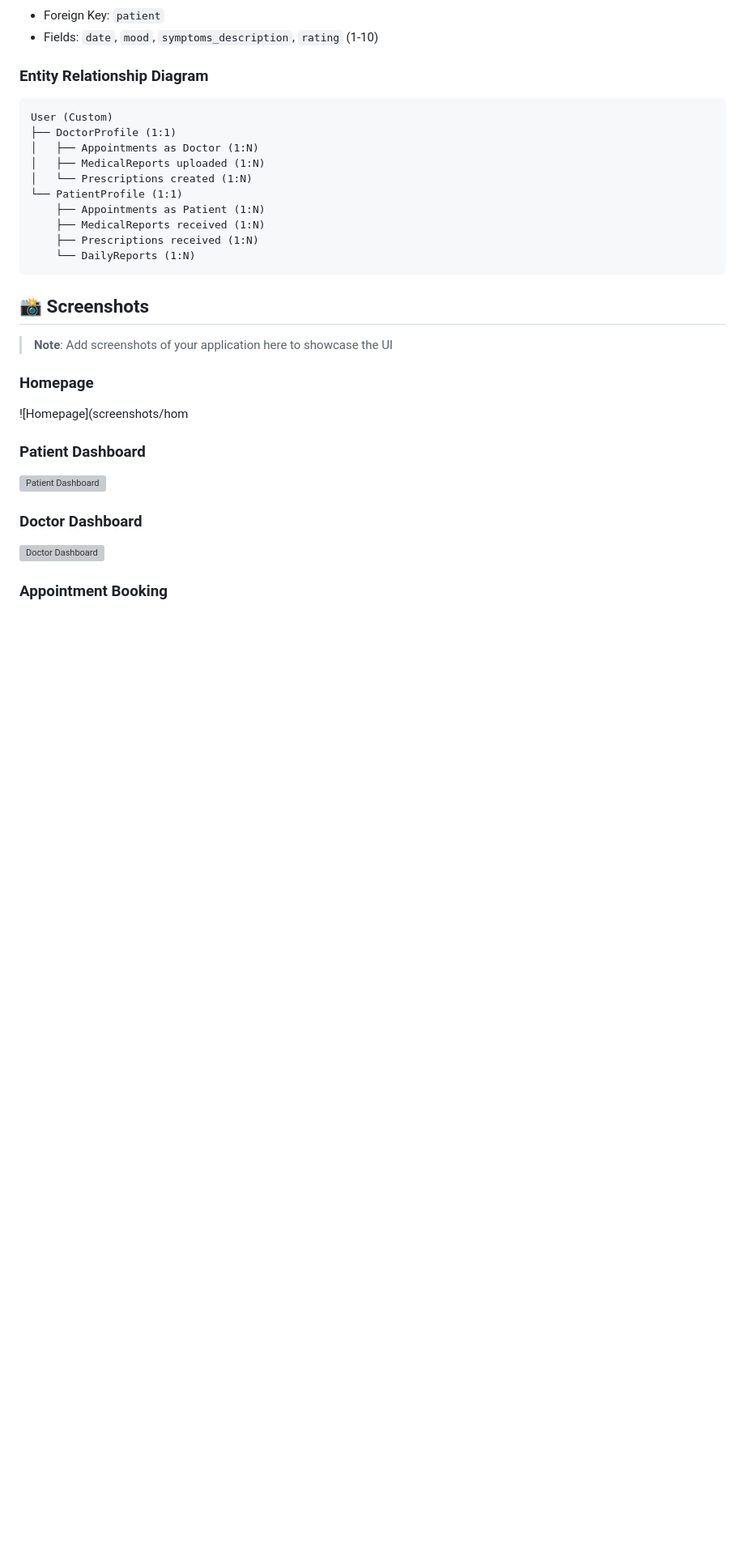
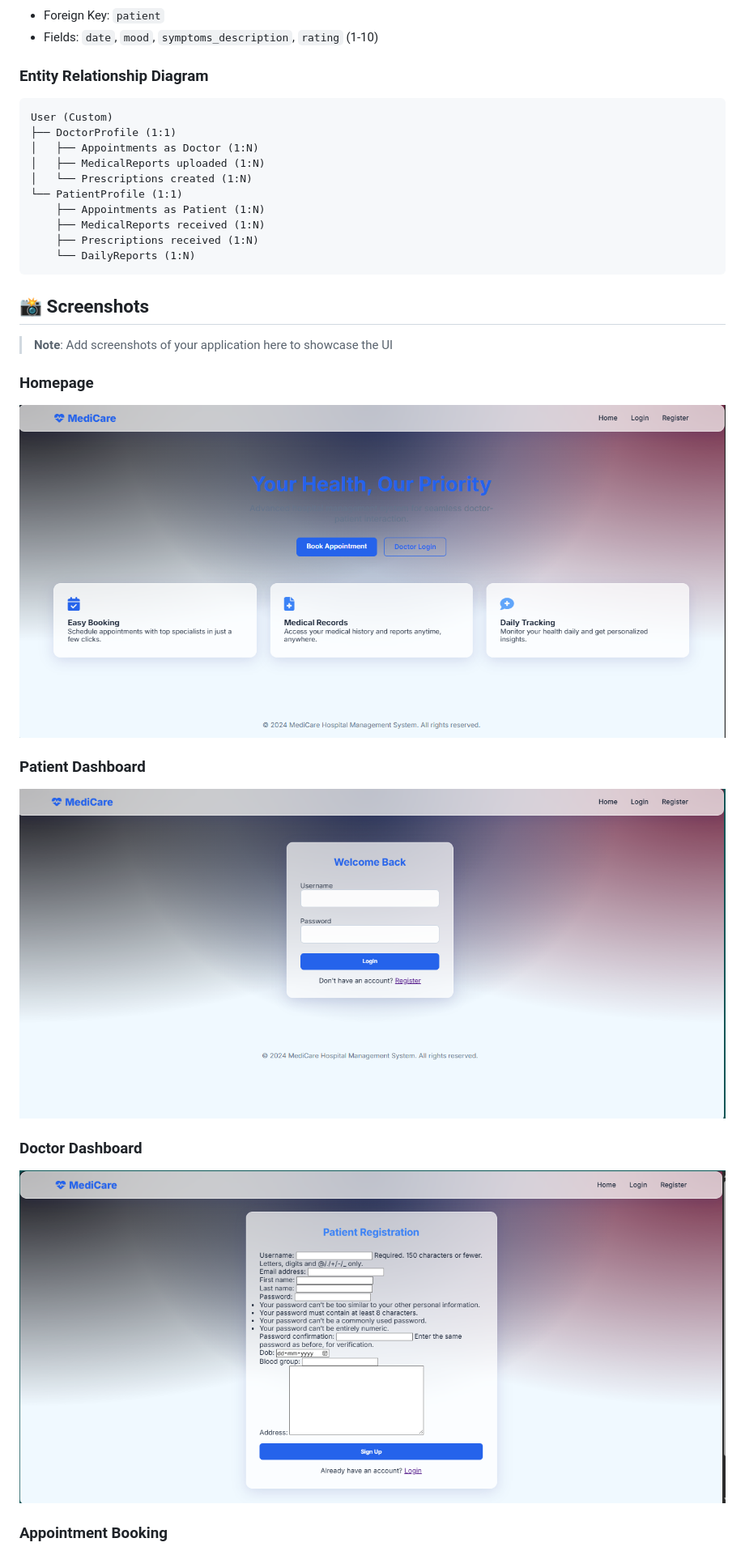
Before and after one commit to ArokiyaNithish/Hospital-Management-System, a Markdown page: README.md, the part around one of its changes. Shown at 81% size. GitHub-like rendering; blank space fills up the shorter version; grey boxes are pictures that could not be loaded.

```diff
--- a/README.md
+++ b/README.md
@@ -425,12 +425,12 @@ User (Custom)
 > **Note**: Add screenshots of your application here to showcase the UI
 
 ### Homepage
-![Homepage](screenshots/hom
+![Homepage](https://github.com/ArokiyaNithish/Hospital-Management-System/blob/main/images/image1.png)
 
 ### Patient Dashboard
-![Patient Dashboard](screenshots/patient-dashboard.png)
+![Patient Dashboard](https://github.com/ArokiyaNithish/Hospital-Management-System/blob/main/images/image2.png)
 
 ### Doctor Dashboard
-![Doctor Dashboard](screenshots/doctor-dashboard.png)
+![Doctor Dashboard](https://github.com/ArokiyaNithish/Hospital-Management-System/blob/main/images/image3.png)
 
 ### Appointment Booking
```
Also changed, not shown: other parts of README.md (+5 -5 lines).
